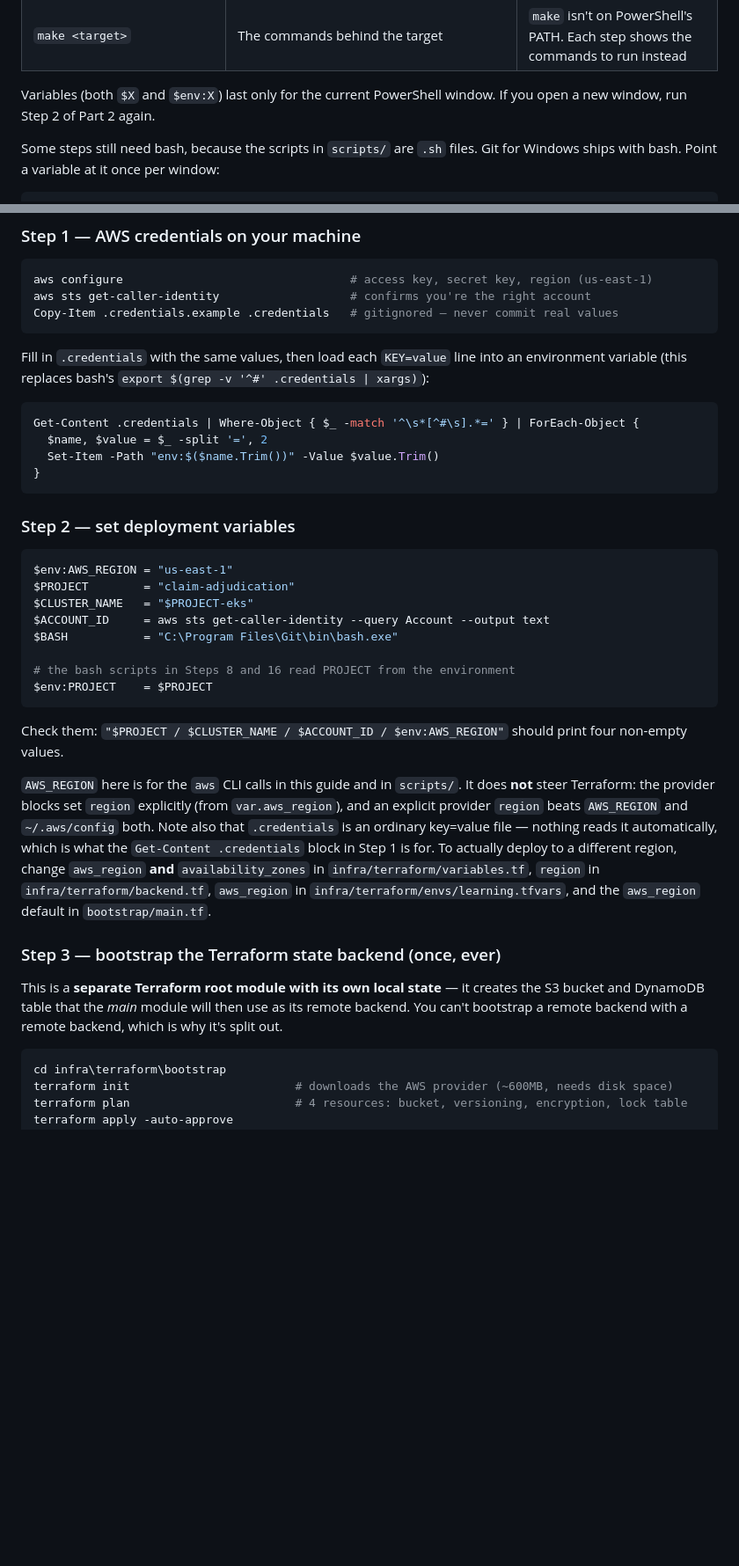
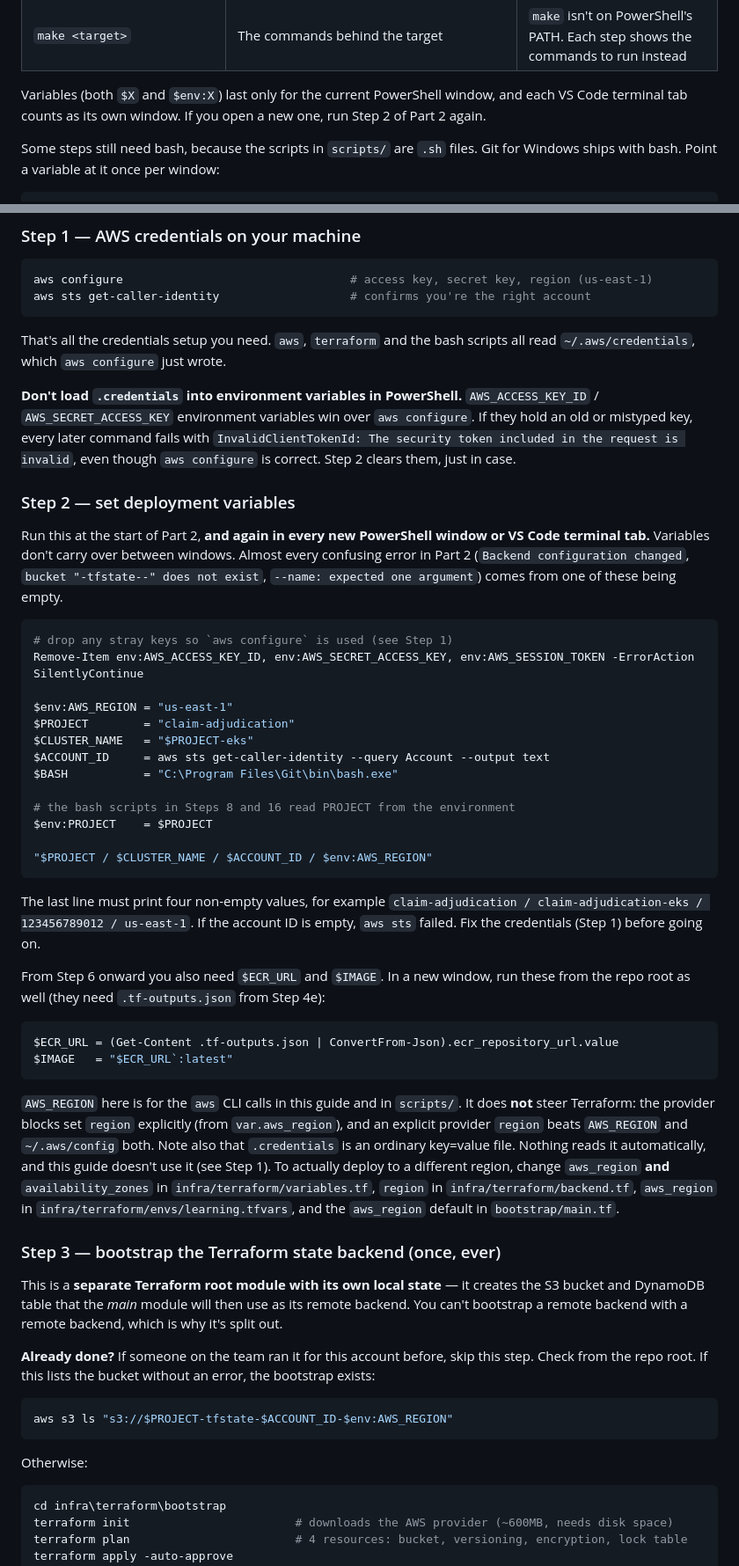
Before and after one commit to Mani-aitrainer/claim-adjudication-assist-v1, a Markdown page: docs/RUN_GUIDE.powershell.md, 2 parts joined by grey strips. Shown at 88% size. GitHub-like rendering; blank space fills up the shorter version.

````diff
--- a/docs/RUN_GUIDE.powershell.md
+++ b/docs/RUN_GUIDE.powershell.md
@@ -36,8 +36,9 @@ becomes in this guide:
 | `./scripts/x.sh` | `& $BASH -l ./scripts/x.sh` | `.sh` files need bash. See the next block |
 | `make <target>` | The commands behind the target | `make` isn't on PowerShell's PATH. Each step shows the commands to run instead |
 
-Variables (both `$X` and `$env:X`) last only for the current PowerShell window. If you
-open a new window, run Step 2 of Part 2 again.
+Variables (both `$X` and `$env:X`) last only for the current PowerShell window, and each
+VS Code terminal tab counts as its own window. If you open a new one, run Step 2 of Part 2
+again.
 
 Some steps still need bash, because the scripts in `scripts/` are `.sh` files. Git for
 Windows ships with bash. Point a variable at it once per window:
@@ -369,22 +365,28 @@ from your laptop, as this guide does, doesn't need it.
 ```powershell
 aws configure                                 # access key, secret key, region (us-east-1)
 aws sts get-caller-identity                   # confirms you're the right account
-Copy-Item .credentials.example .credentials   # gitignored — never commit real values
 ```
 
-Fill in `.credentials` with the same values, then load each `KEY=value` line into an
-environment variable (this replaces bash's `export $(grep -v '^#' .credentials | xargs)`):
+That's all the credentials setup you need. `aws`, `terraform` and the bash scripts all
+read `~/.aws/credentials`, which `aws configure` just wrote.
 
-```powershell
-Get-Content .credentials | Where-Object { $_ -match '^\s*[^#\s].*=' } | ForEach-Object {
-  $name, $value = $_ -split '=', 2
-  Set-Item -Path "env:$($name.Trim())" -Value $value.Trim()
-}
-```
+**Don't load `.credentials` into environment variables in PowerShell.** `AWS_ACCESS_KEY_ID`
+/ `AWS_SECRET_ACCESS_KEY` environment variables win over `aws configure`. If they hold an
+old or mistyped key, every later command fails with
+`InvalidClientTokenId: The security token included in the request is invalid`, even
+though `aws configure` is correct. Step 2 clears them, just in case.
 
 ### Step 2 — set deployment variables
 
+Run this at the start of Part 2, **and again in every new PowerShell window or VS Code
+terminal tab.** Variables don't carry over between windows. Almost every confusing error
+in Part 2 (`Backend configuration changed`, `bucket "-tfstate--" does not exist`,
+`--name: expected one argument`) comes from one of these being empty.
+
 ```powershell
+# drop any stray keys so `aws configure` is used (see Step 1)
+Remove-Item env:AWS_ACCESS_KEY_ID, env:AWS_SECRET_ACCESS_KEY, env:AWS_SESSION_TOKEN -ErrorAction SilentlyContinue
+
 $env:AWS_REGION = "us-east-1"
 $PROJECT        = "claim-adjudication"
 $CLUSTER_NAME   = "$PROJECT-eks"
@@ -393,16 +395,27 @@ $BASH           = "C:\Program Files\Git\bin\bash.exe"
 
 # the bash scripts in Steps 8 and 16 read PROJECT from the environment
 $env:PROJECT    = $PROJECT
+
+"$PROJECT / $CLUSTER_NAME / $ACCOUNT_ID / $env:AWS_REGION"
 ```
 
-Check them: `"$PROJECT / $CLUSTER_NAME / $ACCOUNT_ID / $env:AWS_REGION"` should print
-four non-empty values.
+The last line must print four non-empty values, for example
+`claim-adjudication / claim-adjudication-eks / 123456789012 / us-east-1`. If the account ID
+is empty, `aws sts` failed. Fix the credentials (Step 1) before going on.
+
+From Step 6 onward you also need `$ECR_URL` and `$IMAGE`. In a new window, run these from
+the repo root as well (they need `.tf-outputs.json` from Step 4e):
+
+```powershell
+$ECR_URL = (Get-Content .tf-outputs.json | ConvertFrom-Json).ecr_repository_url.value
+$IMAGE   = "$ECR_URL`:latest"
+```
 
 `AWS_REGION` here is for the `aws` CLI calls in this guide and in `scripts/`. It does
 **not** steer Terraform: the provider blocks set `region` explicitly (from `var.aws_region`),
 and an explicit provider `region` beats `AWS_REGION` and `~/.aws/config` both. Note also
-that `.credentials` is an ordinary key=value file — nothing reads it automatically, which
-is what the `Get-Content .credentials` block in Step 1 is for. To actually deploy to a
+that `.credentials` is an ordinary key=value file. Nothing reads it automatically, and
+this guide doesn't use it (see Step 1). To actually deploy to a
 different region, change `aws_region` **and** `availability_zones` in
 `infra/terraform/variables.tf`, `region` in `infra/terraform/backend.tf`, `aws_region` in
 `infra/terraform/envs/learning.tfvars`, and the `aws_region` default in `bootstrap/main.tf`.
@@ -412,6 +425,16 @@ different region, change `aws_region` **and** `availability_zones` in
 This is a **separate Terraform root module with its own local state** — it creates the S3
 bucket and DynamoDB table that the *main* module will then use as its remote backend. You
 can't bootstrap a remote backend with a remote backend, which is why it's split out.
+
+**Already done?** If someone on the team ran it for this account before, skip this step.
+Check from the repo root. If this lists the bucket without an error, the bootstrap
+exists:
+
+```powershell
+aws s3 ls "s3://$PROJECT-tfstate-$ACCOUNT_ID-$env:AWS_REGION"
+```
+
+Otherwise:
 
 ```powershell
 cd infra\terraform\bootstrap
````
Also changed, not shown: other parts of docs/RUN_GUIDE.powershell.md (+67 -15 lines).
